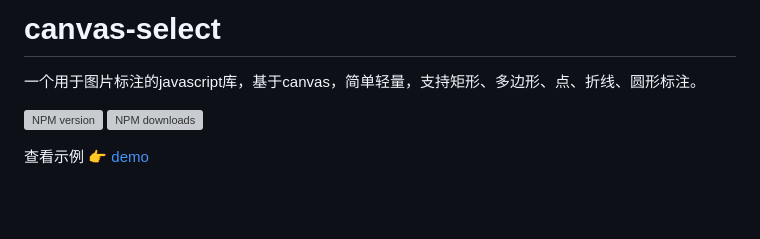
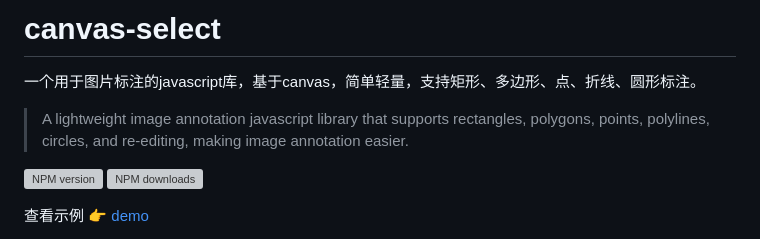
Before and after one commit to heylight/canvas-select, a Markdown page: README.md, the part around the change. Rendered like a GitHub page; blank space fills up the shorter version; grey boxes are pictures that could not be loaded.

```diff
--- a/README.md
+++ b/README.md
@@ -1,6 +1,8 @@
 # canvas-select
 
 一个用于图片标注的javascript库，基于canvas，简单轻量，支持矩形、多边形、点、折线、圆形标注。
+
+>A lightweight image annotation javascript library that supports rectangles, polygons, points, polylines, circles, and re-editing, making image annotation easier.
 
 [![NPM version](https://img.shields.io/npm/v/canvas-select.svg?style=flat)](https://npmjs.org/package/canvas-select)
 [![NPM downloads](http://img.shields.io/npm/dm/canvas-select.svg?style=flat)](https://npmjs.org/package/canvas-select)
```
